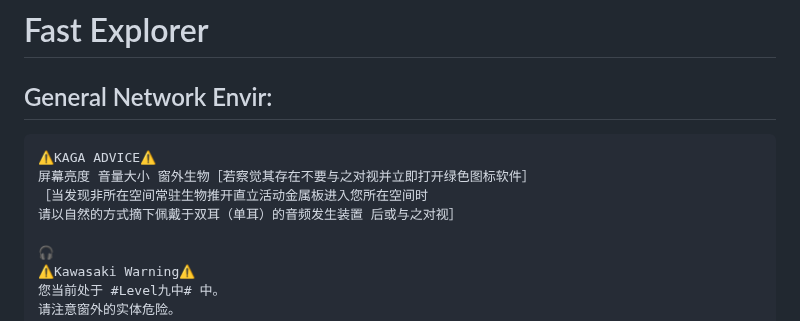
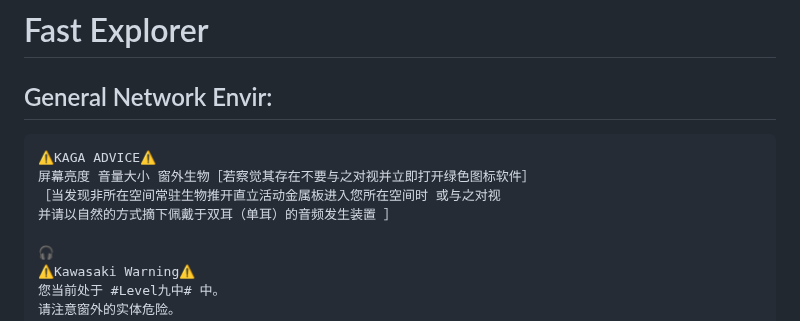
Before and after one commit to KawasakiKusako/kawasakikusako.github.io, a Markdown page: README.md, the part around the change. Drawn GitHub-style.

````diff
--- a/README.md
+++ b/README.md
@@ -65,8 +65,8 @@ function setUserAgent(window, userAgent) {
   ```
   ⚠️KAGA ADVICE⚠️
   屏幕亮度 音量大小 窗外生物［若察觉其存在不要与之对视并立即打开绿色图标软件］
-  ［当发现非所在空间常驻生物推开直立活动金属板进入您所在空间时
-  请以自然的方式摘下佩戴于双耳（单耳）的音频发生装置 后或与之对视］
+  ［当发现非所在空间常驻生物推开直立活动金属板进入您所在空间时 或与之对视
+  并请以自然的方式摘下佩戴于双耳（单耳）的音频发生装置 ］
 
   🎧
   ⚠️Kawasaki Warning⚠️
````
